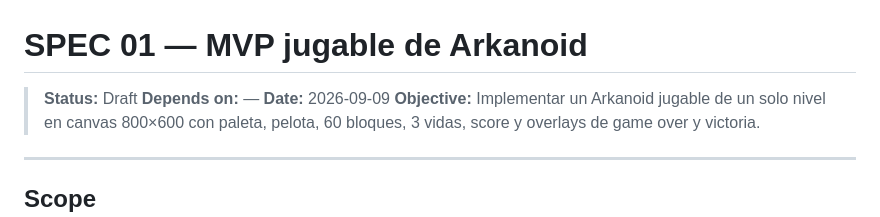
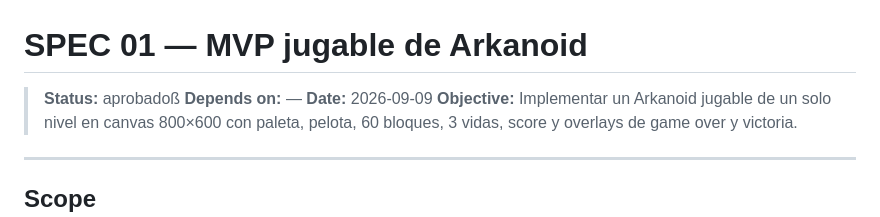
Before and after one commit to mrezk84/04-arkanoid, a Markdown page: specs/01-mvp-jugable.md, the part around the change. Rendered like a GitHub page.

Commit message:
fix: actualizar estado de la especificación MVP a aprobado

```diff
--- a/specs/01-mvp-jugable.md
+++ b/specs/01-mvp-jugable.md
@@ -1,6 +1,6 @@
 # SPEC 01 — MVP jugable de Arkanoid
 
-> **Status:** Draft
+> **Status:** aprobadoß
 > **Depends on:** —
 > **Date:** 2026-09-09
 > **Objective:** Implementar un Arkanoid jugable de un solo nivel en canvas 800×600 con paleta, pelota, 60 bloques, 3 vidas, score y overlays de game over y victoria.
```
